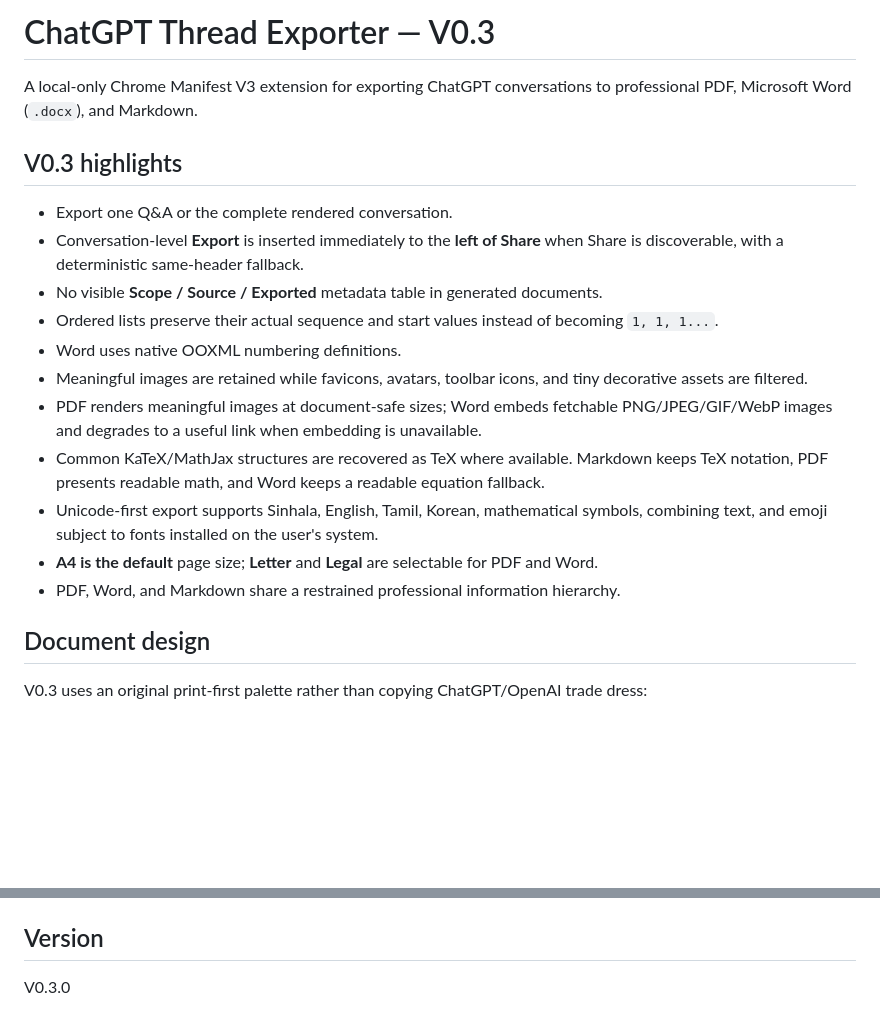
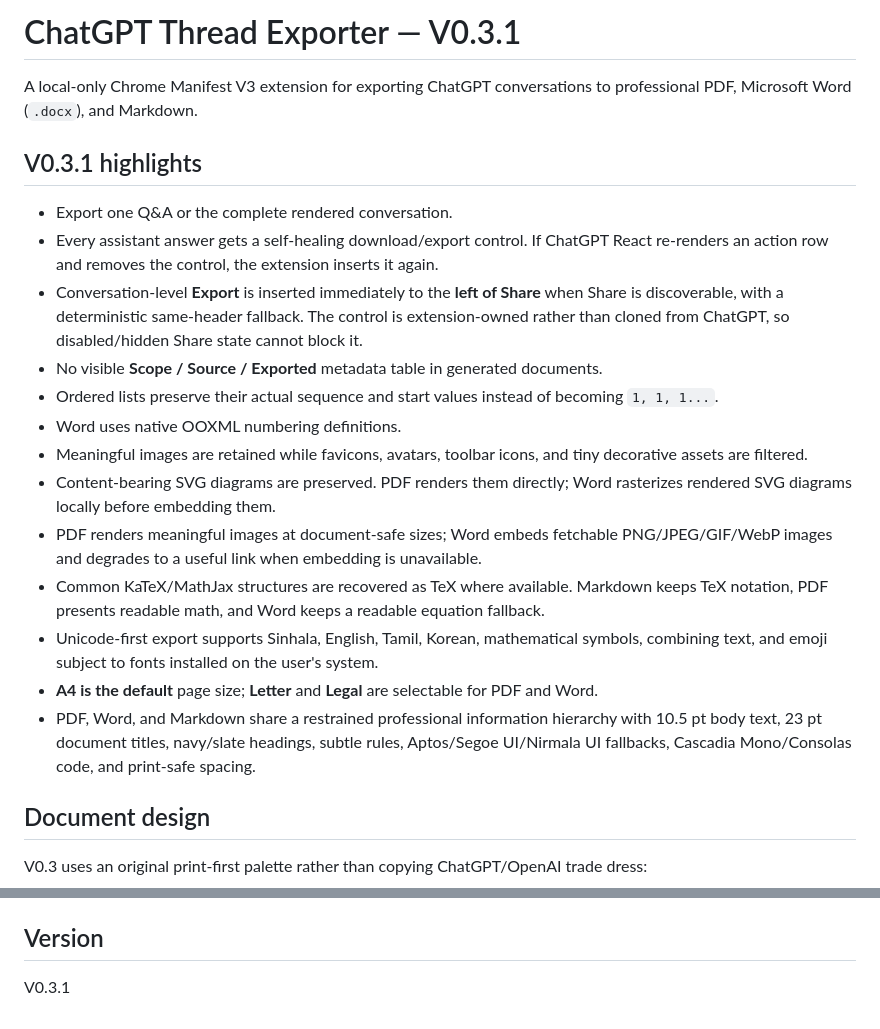
Before and after one commit to dulhara79/chatgpt-thread-exporter, a Markdown page: README.md, 2 parts joined by grey strips. Drawn GitHub-style; blank space fills up the shorter version.

Commit message:
docs: document export control and diagram reliability fixes

```diff
--- a/README.md
+++ b/README.md
@@ -1,20 +1,22 @@
-# ChatGPT Thread Exporter — V0.3
+# ChatGPT Thread Exporter — V0.3.1
 
 A local-only Chrome Manifest V3 extension for exporting ChatGPT conversations to professional PDF, Microsoft Word (`.docx`), and Markdown.
 
-## V0.3 highlights
+## V0.3.1 highlights
 
 - Export one Q&A or the complete rendered conversation.
-- Conversation-level **Export** is inserted immediately to the **left of Share** when Share is discoverable, with a deterministic same-header fallback.
+- Every assistant answer gets a self-healing download/export control. If ChatGPT React re-renders an action row and removes the control, the extension inserts it again.
+- Conversation-level **Export** is inserted immediately to the **left of Share** when Share is discoverable, with a deterministic same-header fallback. The control is extension-owned rather than cloned from ChatGPT, so disabled/hidden Share state cannot block it.
 - No visible **Scope / Source / Exported** metadata table in generated documents.
 - Ordered lists preserve their actual sequence and start values instead of becoming `1, 1, 1...`.
 - Word uses native OOXML numbering definitions.
 - Meaningful images are retained while favicons, avatars, toolbar icons, and tiny decorative assets are filtered.
+- Content-bearing SVG diagrams are preserved. PDF renders them directly; Word rasterizes rendered SVG diagrams locally before embedding them.
 - PDF renders meaningful images at document-safe sizes; Word embeds fetchable PNG/JPEG/GIF/WebP images and degrades to a useful link when embedding is unavailable.
 - Common KaTeX/MathJax structures are recovered as TeX where available. Markdown keeps TeX notation, PDF presents readable math, and Word keeps a readable equation fallback.
 - Unicode-first export supports Sinhala, English, Tamil, Korean, mathematical symbols, combining text, and emoji subject to fonts installed on the user's system.
 - **A4 is the default** page size; **Letter** and **Legal** are selectable for PDF and Word.
-- PDF, Word, and Markdown share a restrained professional information hierarchy.
+- PDF, Word, and Markdown share a restrained professional information hierarchy with 10.5 pt body text, 23 pt document titles, navy/slate headings, subtle rules, Aptos/Segoe UI/Nirmala UI fallbacks, Cascadia Mono/Consolas code, and print-safe spacing.
 
 ## Document design
 
@@ -102,4 +104,4 @@ The approved V0.3 design is documented at:
 
 ## Version
 
-V0.3.0
+V0.3.1
```
